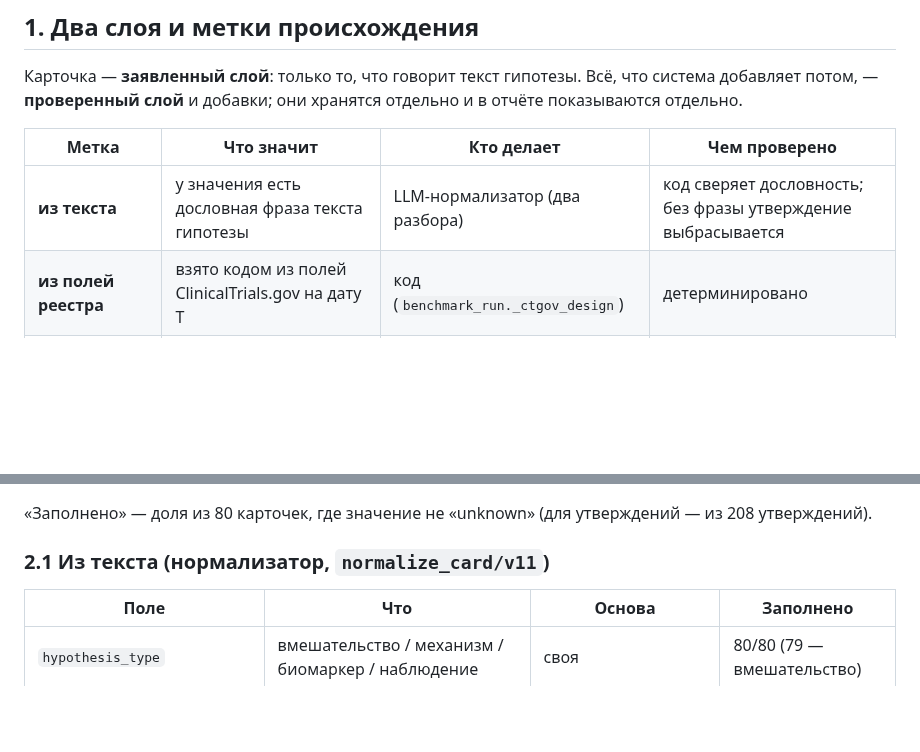
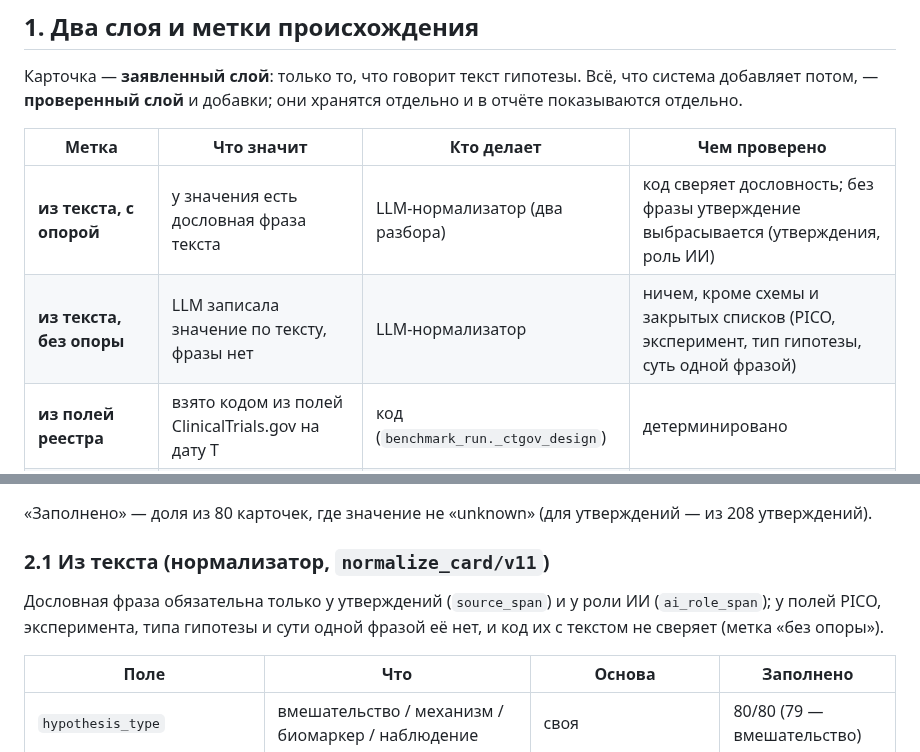
Before and after one commit to danrd/hyp-arena, a Markdown page: docs/system/card.md, 2 parts joined by grey strips. Rendered like a GitHub page; blank space fills up the shorter version.

Commit message:
Card doc: PICO and experiment fields have no verbatim span and are not checked against the text (two labels for 'from the text')
Co-Authored-By: Claude Opus 5.5 <noreply@anthropic.com>
Claude-Session: https://claude.ai/code/session_015QaY8ytmuvLcGkMoUzgW7A

```diff
--- a/docs/system/card.md
+++ b/docs/system/card.md
@@ -13,7 +13,8 @@
 
 | Метка | Что значит | Кто делает | Чем проверено |
 |---|---|---|---|
-| **из текста** | у значения есть дословная фраза текста гипотезы | LLM-нормализатор (два разбора) | код сверяет дословность; без фразы утверждение выбрасывается |
+| **из текста, с опорой** | у значения есть дословная фраза текста | LLM-нормализатор (два разбора) | код сверяет дословность; без фразы утверждение выбрасывается (утверждения, роль ИИ) |
+| **из текста, без опоры** | LLM записала значение по тексту, фразы нет | LLM-нормализатор | ничем, кроме схемы и закрытых списков (PICO, эксперимент, тип гипотезы, суть одной фразой) |
 | **из полей реестра** | взято кодом из полей ClinicalTrials.gov на дату T | код (`benchmark_run._ctgov_design`) | детерминировано |
 | **по правилу кода** | выведено правилом, без модели | код | тесты (`tests/`) |
 | **добавлено LLM** | не из текста: суждение модели после поиска | LLM (отдельный вызов) | по мануалу: дословная опора где возможно; согласие с Argon |
@@ -25,6 +26,9 @@
 «Заполнено» — доля из 80 карточек, где значение не «unknown» (для утверждений — из 208 утверждений).
 
 ### 2.1 Из текста (нормализатор, `normalize_card/v11`)
+
+Дословная фраза обязательна только у утверждений (`source_span`) и у роли ИИ (`ai_role_span`); у полей PICO, эксперимента,
+типа гипотезы и сути одной фразой её нет, и код их с текстом не сверяет (метка «без опоры»).
 
 | Поле | Что | Основа | Заполнено |
 |---|---|---|---|
```
